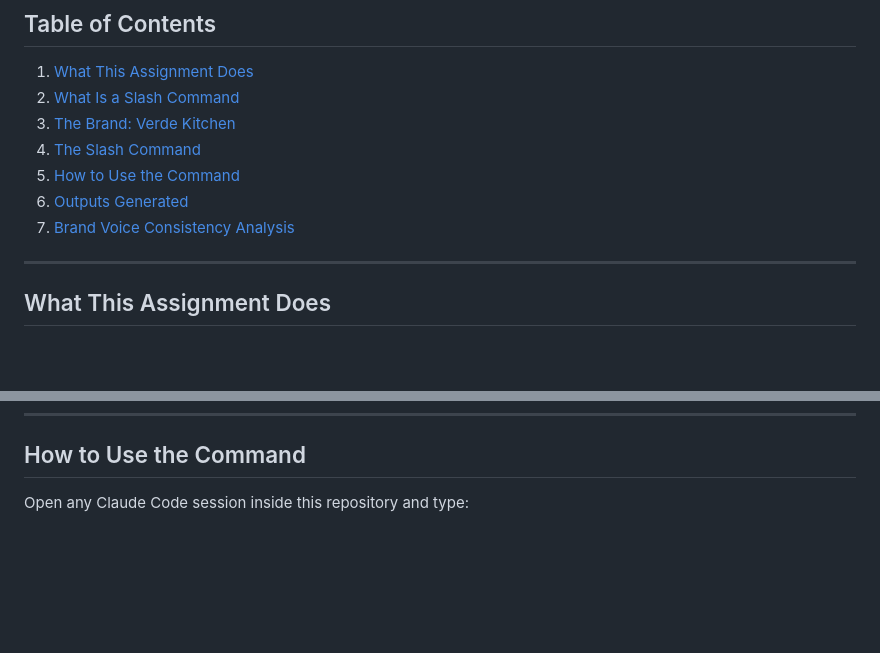
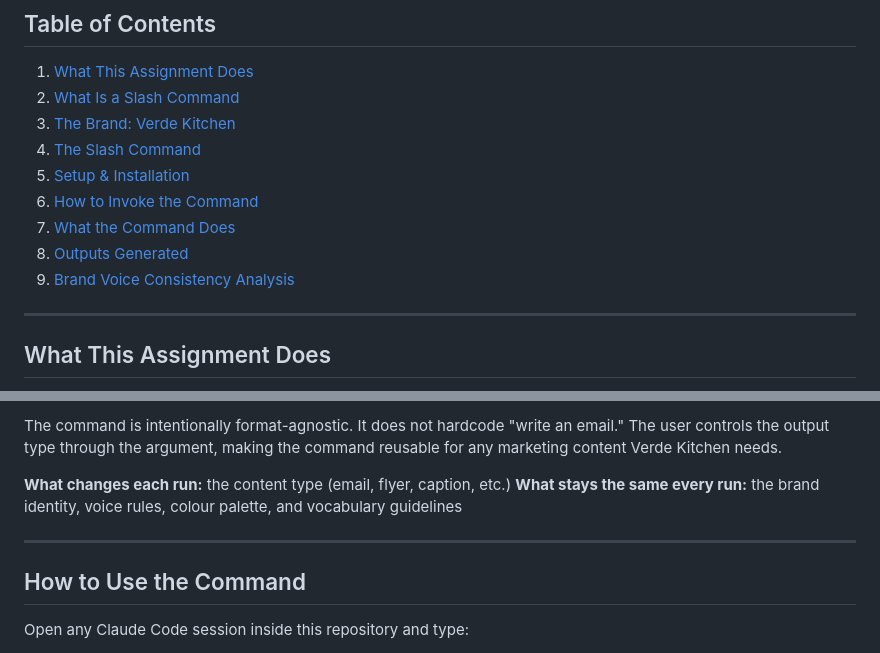
Before and after one commit to RetirementWorks/Agentic-AI, a Markdown page: 3B/README.md, 2 parts joined by grey strips. Drawn GitHub-style; blank space fills up the shorter version.

Commit message:
Expand 3B README with installation, invocation, and command explanation sections
Co-Authored-By: Claude Sonnet 4.6 <noreply@anthropic.com>

```diff
--- a/3B/README.md
+++ b/3B/README.md
@@ -10,9 +10,11 @@ A custom Claude Code slash command that encodes the complete Verde Kitchen brand
 2. [What Is a Slash Command](#what-is-a-slash-command)
 3. [The Brand: Verde Kitchen](#the-brand-verde-kitchen)
 4. [The Slash Command](#the-slash-command)
-5. [How to Use the Command](#how-to-use-the-command)
-6. [Outputs Generated](#outputs-generated)
-7. [Brand Voice Consistency Analysis](#brand-voice-consistency-analysis)
+5. [Setup & Installation](#setup--installation)
+6. [How to Invoke the Command](#how-to-invoke-the-command)
+7. [What the Command Does](#what-the-command-does)
+8. [Outputs Generated](#outputs-generated)
+9. [Brand Voice Consistency Analysis](#brand-voice-consistency-analysis)
 
 ---
 
@@ -75,3 +169,10 @@ The command is intentionally generic about content type — it does not hardcode
+The command is intentionally format-agnostic. It does not hardcode "write an email." The user controls the output type through the argument, making the command reusable for any marketing content Verde Kitchen needs.
+
+**What changes each run:** the content type (email, flyer, caption, etc.)
+**What stays the same every run:** the brand identity, voice rules, colour palette, and vocabulary guidelines
+
+---
+
 ## How to Use the Command
 
 Open any Claude Code session inside this repository and type:
```
Also changed, not shown: other parts of 3B/README.md (+92 -0 lines).
